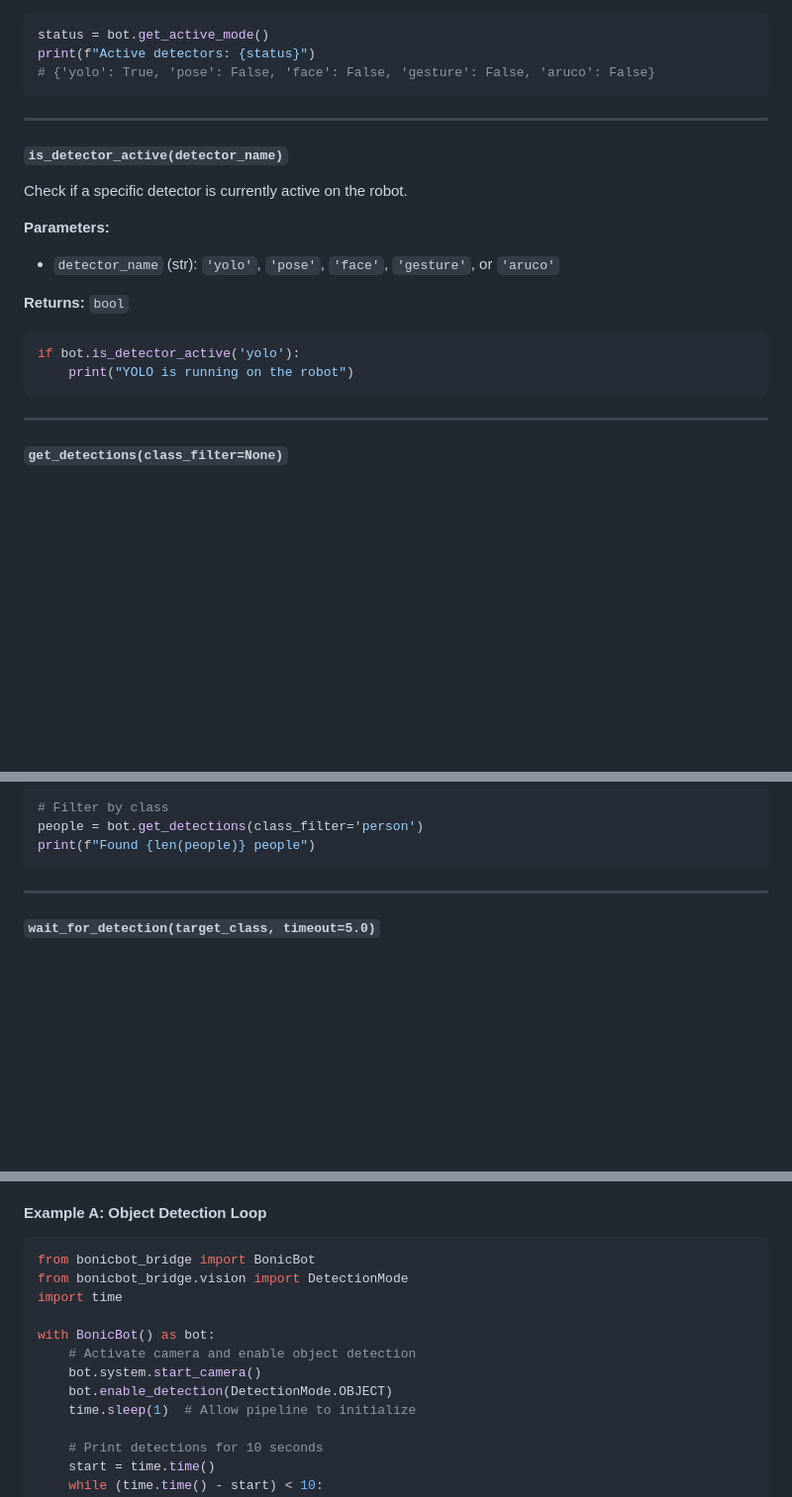
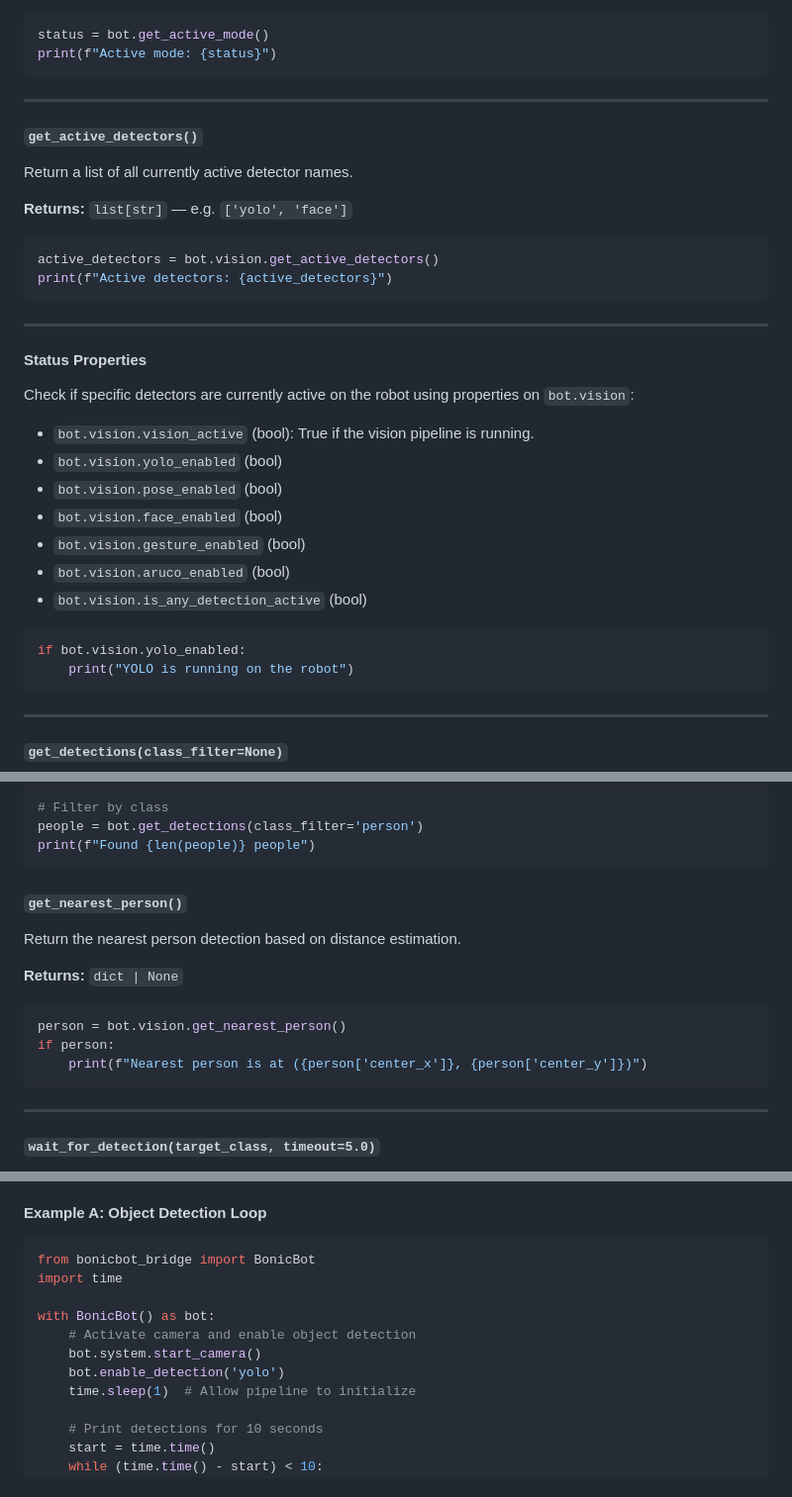
Before and after one commit to Autobonics/bonicbot-bridge, a Markdown page: README.md, 3 parts joined by grey strips. Shown at 99% size. GitHub-like rendering; blank space fills up the shorter version.

````diff
--- a/README.md
+++ b/README.md
@@ -902,23 +890,38 @@ Return a dict of active detector states (updated live from the robot's `/vision/
 
 ```python
 status = bot.get_active_mode()
-print(f"Active detectors: {status}")
-# {'yolo': True, 'pose': False, 'face': False, 'gesture': False, 'aruco': False}
-```
-
----
-
-#### `is_detector_active(detector_name)`
-
-Check if a specific detector is currently active on the robot.
-
-**Parameters:**
-- `detector_name` (str): `'yolo'`, `'pose'`, `'face'`, `'gesture'`, or `'aruco'`
-
-**Returns:** `bool`
-
-```python
-if bot.is_detector_active('yolo'):
+print(f"Active mode: {status}")
+```
+
+---
+
+#### `get_active_detectors()`
+
+Return a list of all currently active detector names.
+
+**Returns:** `list[str]` — e.g. `['yolo', 'face']`
+
+```python
+active_detectors = bot.vision.get_active_detectors()
+print(f"Active detectors: {active_detectors}")
+```
+
+---
+
+#### Status Properties
+
+Check if specific detectors are currently active on the robot using properties on `bot.vision`:
+
+- `bot.vision.vision_active` (bool): True if the vision pipeline is running.
+- `bot.vision.yolo_enabled` (bool)
+- `bot.vision.pose_enabled` (bool)
+- `bot.vision.face_enabled` (bool)
+- `bot.vision.gesture_enabled` (bool)
+- `bot.vision.aruco_enabled` (bool)
+- `bot.vision.is_any_detection_active` (bool)
+
+```python
+if bot.vision.yolo_enabled:
     print("YOLO is running on the robot")
 ```
 
@@ -952,6 +955,18 @@ for det in all_dets:
 # Filter by class
 people = bot.get_detections(class_filter='person')
 print(f"Found {len(people)} people")
+```
+
+#### `get_nearest_person()`
+
+Return the nearest person detection based on distance estimation.
+
+**Returns:** `dict | None`
+
+```python
+person = bot.vision.get_nearest_person()
+if person:
+    print(f"Nearest person is at ({person['center_x']}, {person['center_y']})")
 ```
 
 ---
@@ -1182,13 +1197,12 @@ if marker:
 
 ```python
 from bonicbot_bridge import BonicBot
-from bonicbot_bridge.vision import DetectionMode
 import time
 
 with BonicBot() as bot:
     # Activate camera and enable object detection
     bot.system.start_camera()
-    bot.enable_detection(DetectionMode.OBJECT)
+    bot.enable_detection('yolo')
     time.sleep(1)  # Allow pipeline to initialize
 
     # Print detections for 10 seconds
````
Also changed, not shown: other parts of README.md (+47 -62 lines).
